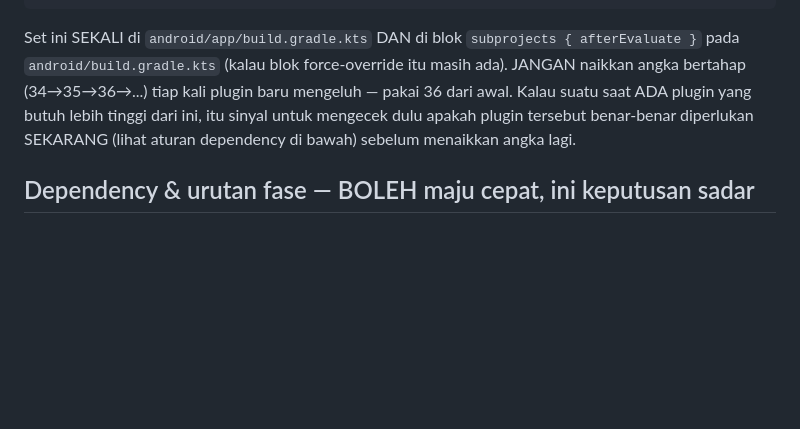
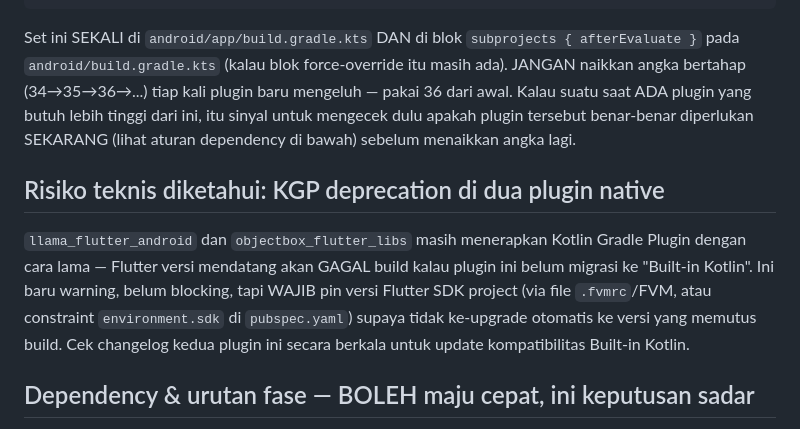
Before and after one commit to fadli87/Project-A.U.R.A-Agent, a Markdown page: .agents/rules/01-overview-stack.md, the part around the change. GitHub-like rendering; blank space fills up the shorter version.

Commit message:
Note KGP deprecation risk in llama_flutter_android/objectbox_flutter_libs; recommend pinning Flutter SDK

```diff
--- a/.agents/rules/01-overview-stack.md
+++ b/.agents/rules/01-overview-stack.md
@@ -77,6 +77,14 @@ suatu saat ADA plugin yang butuh lebih tinggi dari ini, itu sinyal untuk mengece
 apakah plugin tersebut benar-benar diperlukan SEKARANG (lihat aturan dependency di bawah)
 sebelum menaikkan angka lagi.
 
+## Risiko teknis diketahui: KGP deprecation di dua plugin native
+`llama_flutter_android` dan `objectbox_flutter_libs` masih menerapkan Kotlin Gradle Plugin
+dengan cara lama — Flutter versi mendatang akan GAGAL build kalau plugin ini belum migrasi
+ke "Built-in Kotlin". Ini baru warning, belum blocking, tapi WAJIB pin versi Flutter SDK
+project (via file `.fvmrc`/FVM, atau constraint `environment.sdk` di `pubspec.yaml`) supaya
+tidak ke-upgrade otomatis ke versi yang memutus build. Cek changelog kedua plugin ini
+secara berkala untuk update kompatibilitas Built-in Kotlin.
+
 ## Dependency & urutan fase — BOLEH maju cepat, ini keputusan sadar
 Update: user secara eksplisit memutuskan Antigravity BOLEH mengerjakan bagian dari fase
 yang lebih jauh (mis. Fase 4 Memory) sambil fase sebelumnya belum 100% selesai, demi
```
